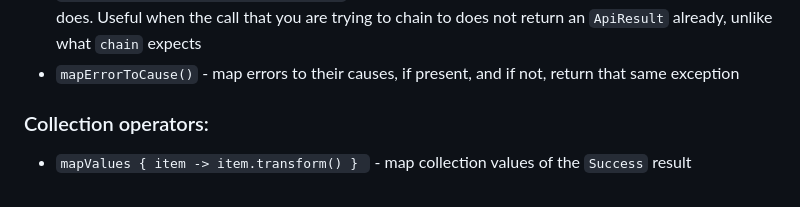
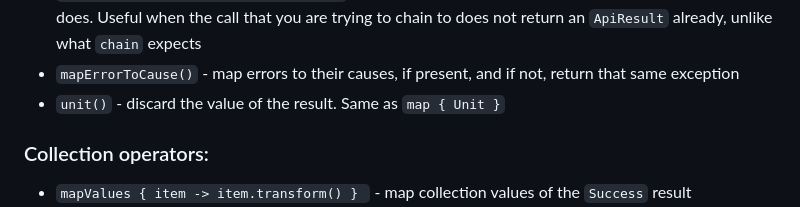
Before and after one commit to respawn-app/ApiResult, a Markdown page: docs/quickstart.md, the part around the change. Rendered like a GitHub page.

```diff
--- a/docs/quickstart.md
+++ b/docs/quickstart.md
@@ -125,6 +125,7 @@ for collections as well as coroutines.
 * `tryChain { anotherCallOrThrow(it) } ` - chain another call that can throw and wrap the error if it does. Useful when
   the call that you are trying to chain to does not return an `ApiResult` already, unlike what `chain` expects
 * `mapErrorToCause()` - map errors to their causes, if present, and if not, return that same exception
+* `unit()` - discard the value of the result. Same as `map { Unit }`
 
 ### Collection operators:
 
```
Also changed, not shown: docs/examples.md (+4 -1 lines).
